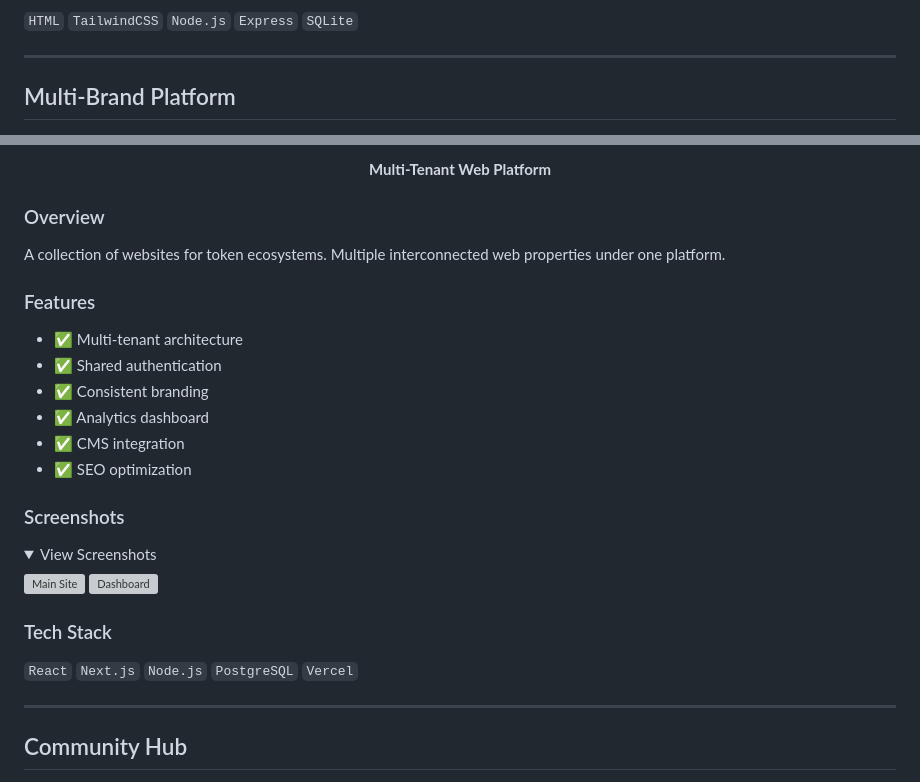
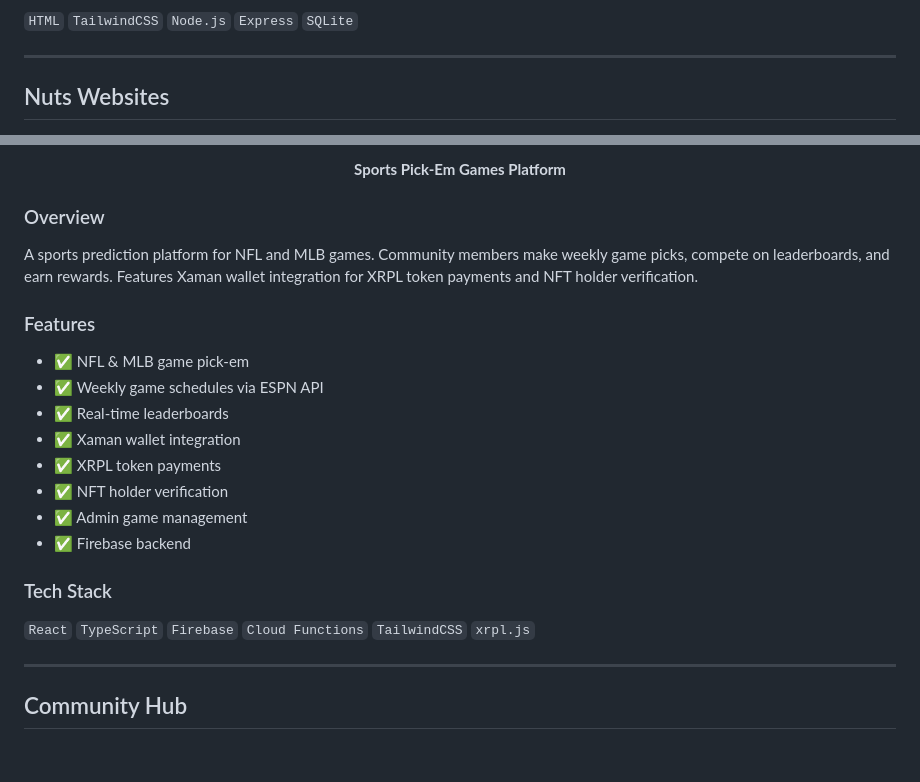
Before and after one commit to GRID-SERVICES-GIT/Portfolio, a Markdown page: projects/websites.md, 2 parts joined by grey strips. GitHub-like rendering; folded sections open; blank space fills up the shorter version; grey boxes are pictures that could not be loaded.

Commit message:
Update Nuts Websites - Sports pick-em platform

```diff
--- a/projects/websites.md
+++ b/projects/websites.md
@@ -111,7 +111,7 @@ A community radio platform with live streaming and song request functionality. F
 
 ---
 
-## Multi-Brand Platform
+## Nuts Websites
 
 <div align="center">
 
@@ -119,30 +119,23 @@ A community radio platform with live streaming and song request functionality. F
 
-  **Multi-Tenant Web Platform**
+  **Sports Pick-Em Games Platform**
 
 </div>
 
 ### Overview
-A collection of websites for token ecosystems. Multiple interconnected web properties under one platform.
+A sports prediction platform for NFL and MLB games. Community members make weekly game picks, compete on leaderboards, and earn rewards. Features Xaman wallet integration for XRPL token payments and NFT holder verification.
 
 ### Features
-- ✅ Multi-tenant architecture
-- ✅ Shared authentication
-- ✅ Consistent branding
-- ✅ Analytics dashboard
-- ✅ CMS integration
-- ✅ SEO optimization
-
-### Screenshots
-<details>
-<summary>View Screenshots</summary>
-
-![Main Site](../assets/websites/multibrand-1.png)
-![Dashboard](../assets/websites/multibrand-2.png)
-
-</details>
+- ✅ NFL & MLB game pick-em
+- ✅ Weekly game schedules via ESPN API
+- ✅ Real-time leaderboards
+- ✅ Xaman wallet integration
+- ✅ XRPL token payments
+- ✅ NFT holder verification
+- ✅ Admin game management
+- ✅ Firebase backend
 
 ### Tech Stack
-`React` `Next.js` `Node.js` `PostgreSQL` `Vercel`
+`React` `TypeScript` `Firebase` `Cloud Functions` `TailwindCSS` `xrpl.js`
 
 ---
 
```
Also changed, not shown: other parts of projects/websites.md (+1 -1 lines).
